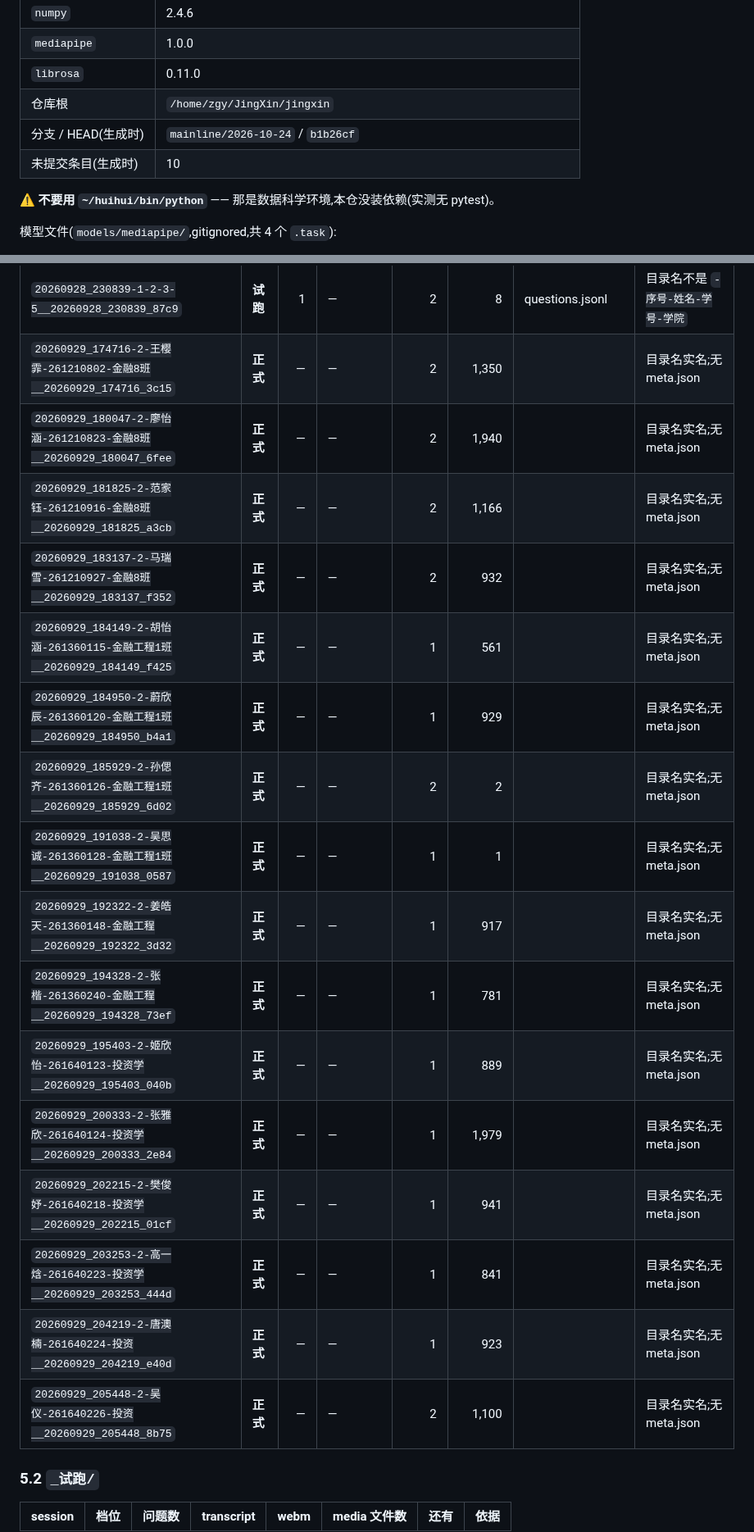
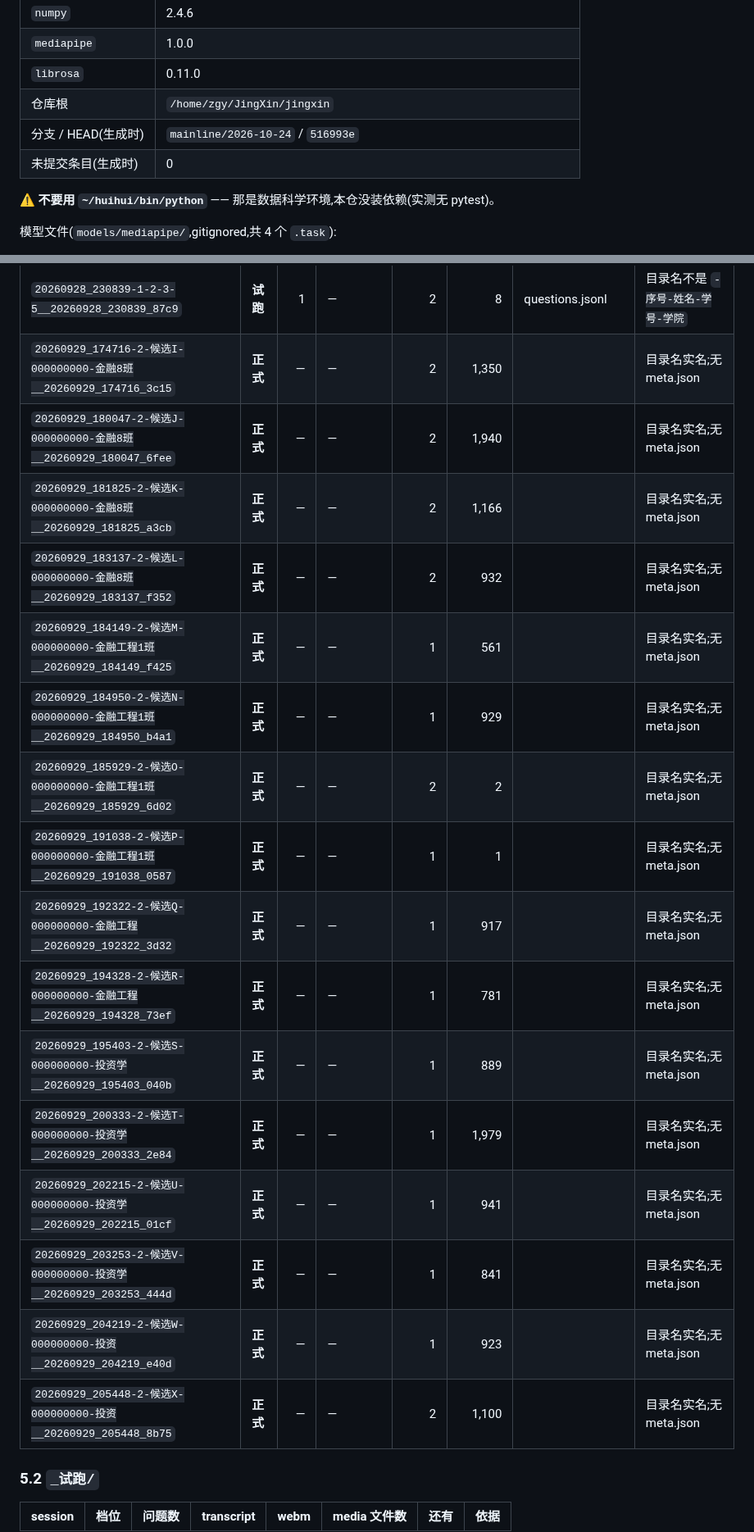
Before and after one commit to huihuibuhui227-svg/JingXin, a Markdown page: docs/资源总览.md, 2 parts joined by grey strips. Shown at 82% size. Drawn GitHub-style.

```diff
--- a/docs/资源总览.md
+++ b/docs/资源总览.md
@@ -20,8 +20,8 @@ _生成时间:2026-10-24 01:20:41_
 | `mediapipe` | 1.0.0 |
 | `librosa` | 0.11.0 |
 | 仓库根 | `/home/zgy/JingXin/jingxin` |
-| 分支 / HEAD(生成时) | `mainline/2026-10-24` / `b1b26cf` |
-| 未提交条目(生成时) | 10 |
+| 分支 / HEAD(生成时) | `mainline/2026-10-24` / `516993e` |
+| 未提交条目(生成时) | 0 |
 
 ⚠️ **不要用 `~/huihui/bin/python`** —— 那是数据科学环境,本仓没装依赖(实测无 pytest)。
 
@@ -147,20 +150,20 @@ _生成时间:2026-10-24 01:20:41_
 | `20260928_230839-1-2-3-5__20260928_230839_87c9` | **试跑** | 1 | — | 2 | 8 | questions.jsonl | 目录名不是 `-序号-姓名-学号-学院` |
-| `20260929_174716-2-王樱霏-261210802-金融8班__20260929_174716_3c15` | **正式** | — | — | 2 | 1,350 |  | 目录名实名;无 meta.json |
-| `20260929_180047-2-廖怡涵-261210823-金融8班__20260929_180047_6fee` | **正式** | — | — | 2 | 1,940 |  | 目录名实名;无 meta.json |
-| `20260929_181825-2-范家钰-261210916-金融8班__20260929_181825_a3cb` | **正式** | — | — | 2 | 1,166 |  | 目录名实名;无 meta.json |
-| `20260929_183137-2-马瑞雪-261210927-金融8班__20260929_183137_f352` | **正式** | — | — | 2 | 932 |  | 目录名实名;无 meta.json |
-| `20260929_184149-2-胡怡涵-261360115-金融工程1班__20260929_184149_f425` | **正式** | — | — | 1 | 561 |  | 目录名实名;无 meta.json |
-| `20260929_184950-2-蔚欣辰-261360120-金融工程1班__20260929_184950_b4a1` | **正式** | — | — | 1 | 929 |  | 目录名实名;无 meta.json |
-| `20260929_185929-2-孙偲齐-261360126-金融工程1班__20260929_185929_6d02` | **正式** | — | — | 2 | 2 |  | 目录名实名;无 meta.json |
-| `20260929_191038-2-吴思诚-261360128-金融工程1班__20260929_191038_0587` | **正式** | — | — | 1 | 1 |  | 目录名实名;无 meta.json |
-| `20260929_192322-2-姜皓天-261360148-金融工程__20260929_192322_3d32` | **正式** | — | — | 1 | 917 |  | 目录名实名;无 meta.json |
-| `20260929_194328-2-张楷-261360240-金融工程__20260929_194328_73ef` | **正式** | — | — | 1 | 781 |  | 目录名实名;无 meta.json |
-| `20260929_195403-2-姬欣怡-261640123-投资学__20260929_195403_040b` | **正式** | — | — | 1 | 889 |  | 目录名实名;无 meta.json |
-| `20260929_200333-2-张雅欣-261640124-投资学__20260929_200333_2e84` | **正式** | — | — | 1 | 1,979 |  | 目录名实名;无 meta.json |
-| `20260929_202215-2-樊俊妤-261640218-投资学__20260929_202215_01cf` | **正式** | — | — | 1 | 941 |  | 目录名实名;无 meta.json |
-| `20260929_203253-2-高一焓-261640223-投资学__20260929_203253_444d` | **正式** | — | — | 1 | 841 |  | 目录名实名;无 meta.json |
-| `20260929_204219-2-唐澳楠-261640224-投资__20260929_204219_e40d` | **正式** | — | — | 1 | 923 |  | 目录名实名;无 meta.json |
-| `20260929_205448-2-吴仪-261640226-投资__20260929_205448_8b75` | **正式** | — | — | 2 | 1,100 |  | 目录名实名;无 meta.json |
+| `20260929_174716-2-候选I-000000000-金融8班__20260929_174716_3c15` | **正式** | — | — | 2 | 1,350 |  | 目录名实名;无 meta.json |
+| `20260929_180047-2-候选J-000000000-金融8班__20260929_180047_6fee` | **正式** | — | — | 2 | 1,940 |  | 目录名实名;无 meta.json |
+| `20260929_181825-2-候选K-000000000-金融8班__20260929_181825_a3cb` | **正式** | — | — | 2 | 1,166 |  | 目录名实名;无 meta.json |
+| `20260929_183137-2-候选L-000000000-金融8班__20260929_183137_f352` | **正式** | — | — | 2 | 932 |  | 目录名实名;无 meta.json |
+| `20260929_184149-2-候选M-000000000-金融工程1班__20260929_184149_f425` | **正式** | — | — | 1 | 561 |  | 目录名实名;无 meta.json |
+| `20260929_184950-2-候选N-000000000-金融工程1班__20260929_184950_b4a1` | **正式** | — | — | 1 | 929 |  | 目录名实名;无 meta.json |
+| `20260929_185929-2-候选O-000000000-金融工程1班__20260929_185929_6d02` | **正式** | — | — | 2 | 2 |  | 目录名实名;无 meta.json |
+| `20260929_191038-2-候选P-000000000-金融工程1班__20260929_191038_0587` | **正式** | — | — | 1 | 1 |  | 目录名实名;无 meta.json |
+| `20260929_192322-2-候选Q-000000000-金融工程__20260929_192322_3d32` | **正式** | — | — | 1 | 917 |  | 目录名实名;无 meta.json |
+| `20260929_194328-2-候选R-000000000-金融工程__20260929_194328_73ef` | **正式** | — | — | 1 | 781 |  | 目录名实名;无 meta.json |
+| `20260929_195403-2-候选S-000000000-投资学__20260929_195403_040b` | **正式** | — | — | 1 | 889 |  | 目录名实名;无 meta.json |
+| `20260929_200333-2-候选T-000000000-投资学__20260929_200333_2e84` | **正式** | — | — | 1 | 1,979 |  | 目录名实名;无 meta.json |
+| `20260929_202215-2-候选U-000000000-投资学__20260929_202215_01cf` | **正式** | — | — | 1 | 941 |  | 目录名实名;无 meta.json |
+| `20260929_203253-2-候选V-000000000-投资学__20260929_203253_444d` | **正式** | — | — | 1 | 841 |  | 目录名实名;无 meta.json |
+| `20260929_204219-2-候选W-000000000-投资__20260929_204219_e40d` | **正式** | — | — | 1 | 923 |  | 目录名实名;无 meta.json |
+| `20260929_205448-2-候选X-000000000-投资__20260929_205448_8b75` | **正式** | — | — | 2 | 1,100 |  | 目录名实名;无 meta.json |
 
 ### 5.2 `_试跑/`
 
```
Also changed, not shown: other parts of docs/资源总览.md (+15 -12 lines).
